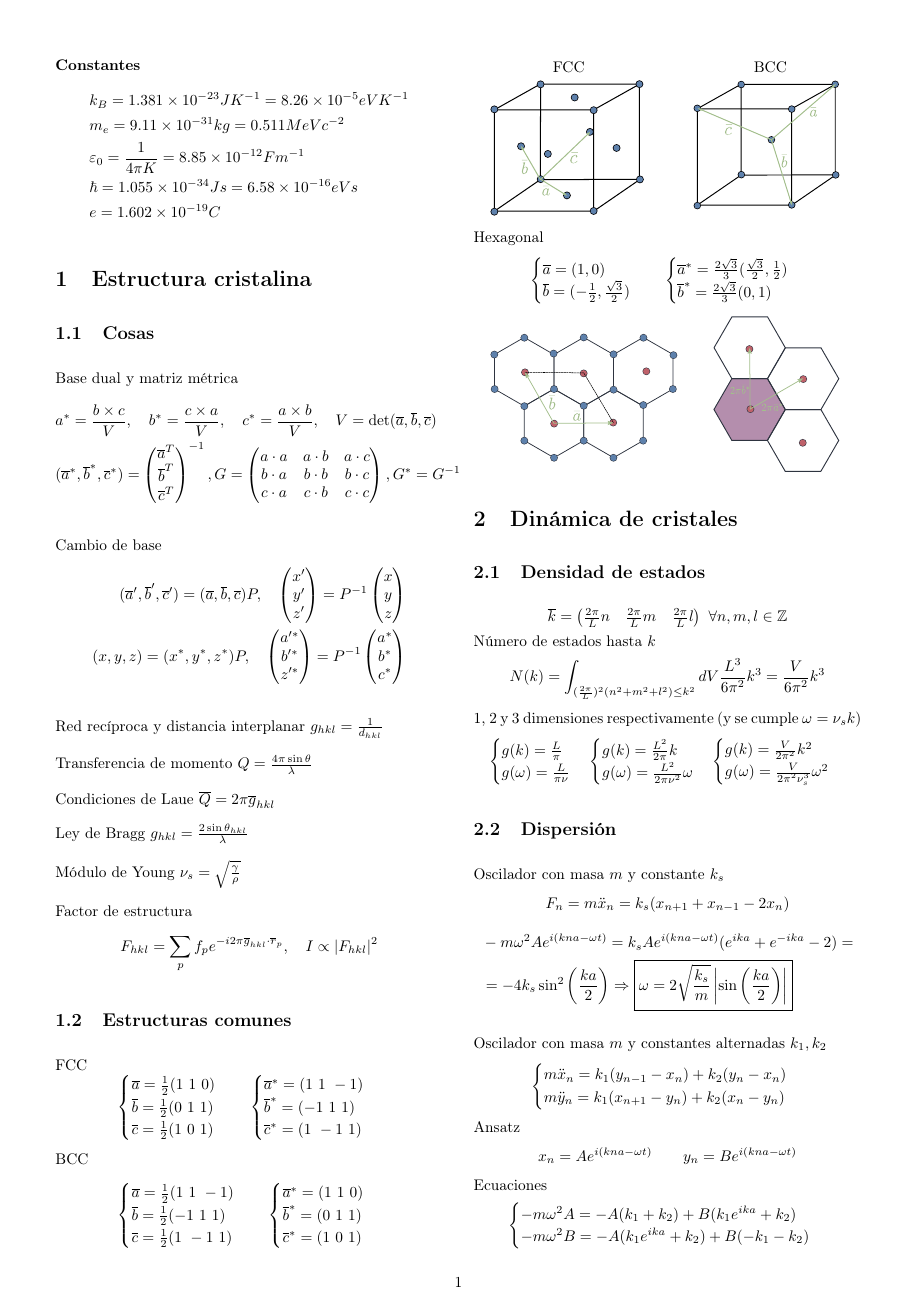
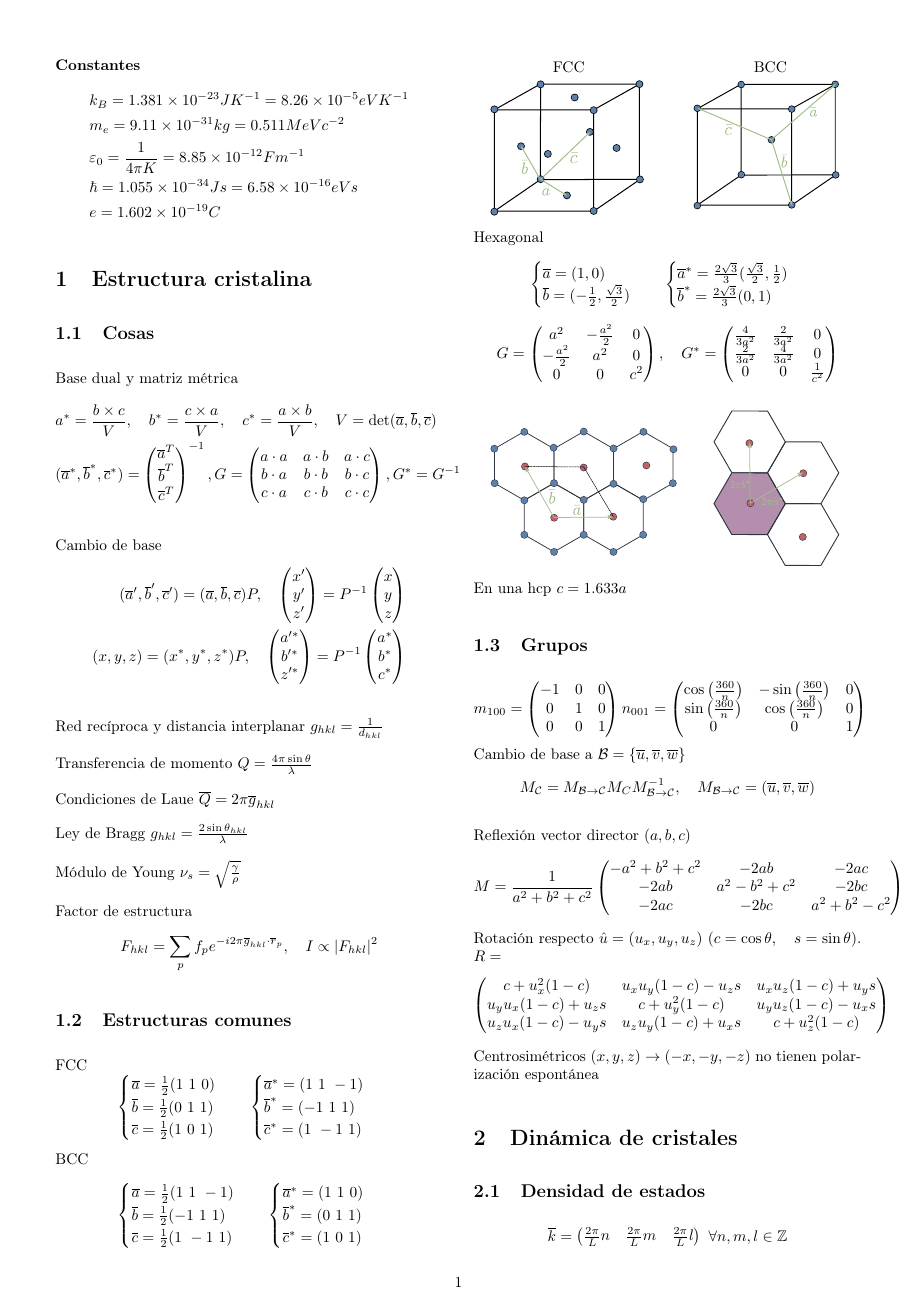
Before and after one commit to abeldonate/Apuntes, a LaTeX document (Cuatri 4A/Estado Solido/FormularioEstadoSolido.tex): page 1 of 2. Compiled offline with pdfLaTeX.

```diff
--- a/Cuatri 4A/Estado Solido/FormularioEstadoSolido.tex
+++ b/Cuatri 4A/Estado Solido/FormularioEstadoSolido.tex
@@ -146,11 +146,39 @@
   \overline{b}^* = \frac{2 \sqrt{3} }{3}( 0, 1)
 \end{cases}
 \]
+\[
+  G = \begin{pmatrix} a^2 & -\frac{a^2}{2} & 0 \\ -\frac{a^2}{2} & a^2 & 0 \\ 0 & 0 & c^2\end{pmatrix} , \quad
+  G^* = \begin{pmatrix} \frac{4}{3a^2} & \frac{2}{3a^2} & 0 \\ \frac{2}{3a^2} & \frac{4}{3a^2} & 0 \\ 0 & 0 & \frac{1}{c^2}\end{pmatrix}
+\]
+
 \begin{minipage}{\columnwidth}
   \incfig{hexagonal}
 \end{minipage}
 
+En una hcp $c = 1.633a$
 
+\subsection{Grupos}
+\[
+  m_{100} = \begin{pmatrix} -1&0&0\\0&1&0\\0&0&1 \end{pmatrix}
+  n_{001} = \begin{pmatrix} \cos\left( \frac{360}{n} \right) &-\sin\left( \frac{360}{n} \right) &0\\ \sin\left( \frac{360}{n} \right) &\cos\left( \frac{360}{n} \right) &0\\0&0&1 \end{pmatrix}
+\]
+Cambio de base a $\mathcal{B}=\{\overline{u}, \overline{v}, \overline{w}\}$
+\[
+  M_{\mathcal{C}} = M_{\mathcal{B}\to \mathcal{C}} M_{C} M_{\mathcal{B}\to \mathcal{C}}^{-1}, \quad M_{\mathcal{B}\to \mathcal{C}} = (\overline{u}, \overline{v}, \overline{w})
+\]
+
+Reflexión vector director $(a, b, c)$
+ \[
+   M = \frac{1}{a^2+b^2+c^2} \begin{pmatrix} -a^2 + b^2+c^2 & -2ab & -2ac \\ -2ab & a^2-b^2+c^2 & -2bc \\ -2ac & -2bc & a^2+b^2-c^2 \end{pmatrix}
+\]
+Rotación respecto $\hat{u}=(u_x, u_y, u_z)$ ($c=\cos\theta , \quad s=\sin \theta $). $R = $
+\[
+\begin{pmatrix} c+u_x^2(1-c) & u_xu_y(1-c)-u_zs & u_xu_z(1-c)+u_ys \\
+	u_yu_x(1-c)+u_zs & c+u_y^2(1-c) & u_yu_z(1-c)-u_xs\\
+	u_zu_x(1-c)-u_ys & u_zu_y(1-c) + u_xs & c + u_z^2(1-c)
+  \end{pmatrix}
+\]
+Centrosimétricos $(x, y, z)\to (-x, -y, -z)$ no tienen polarización espontánea
 
 \section{Dinámica de cristales}
 \subsection{Densidad de estados}
```
Also changed, not shown: Cuatri 4A/Estado Solido/FormularioESLadscape.pdf (added), Cuatri 4A/Estado Solido/FormularioEstadoSolido.pdf.
